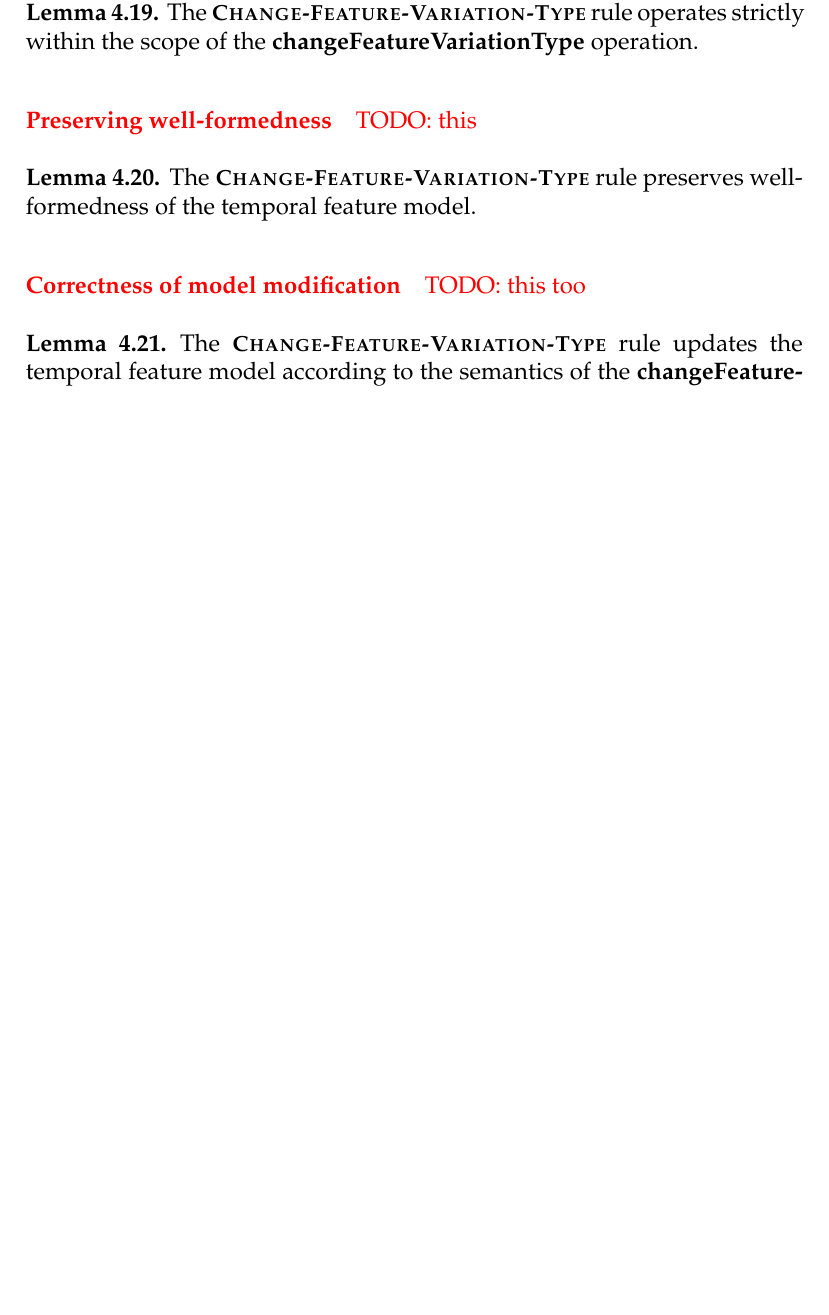
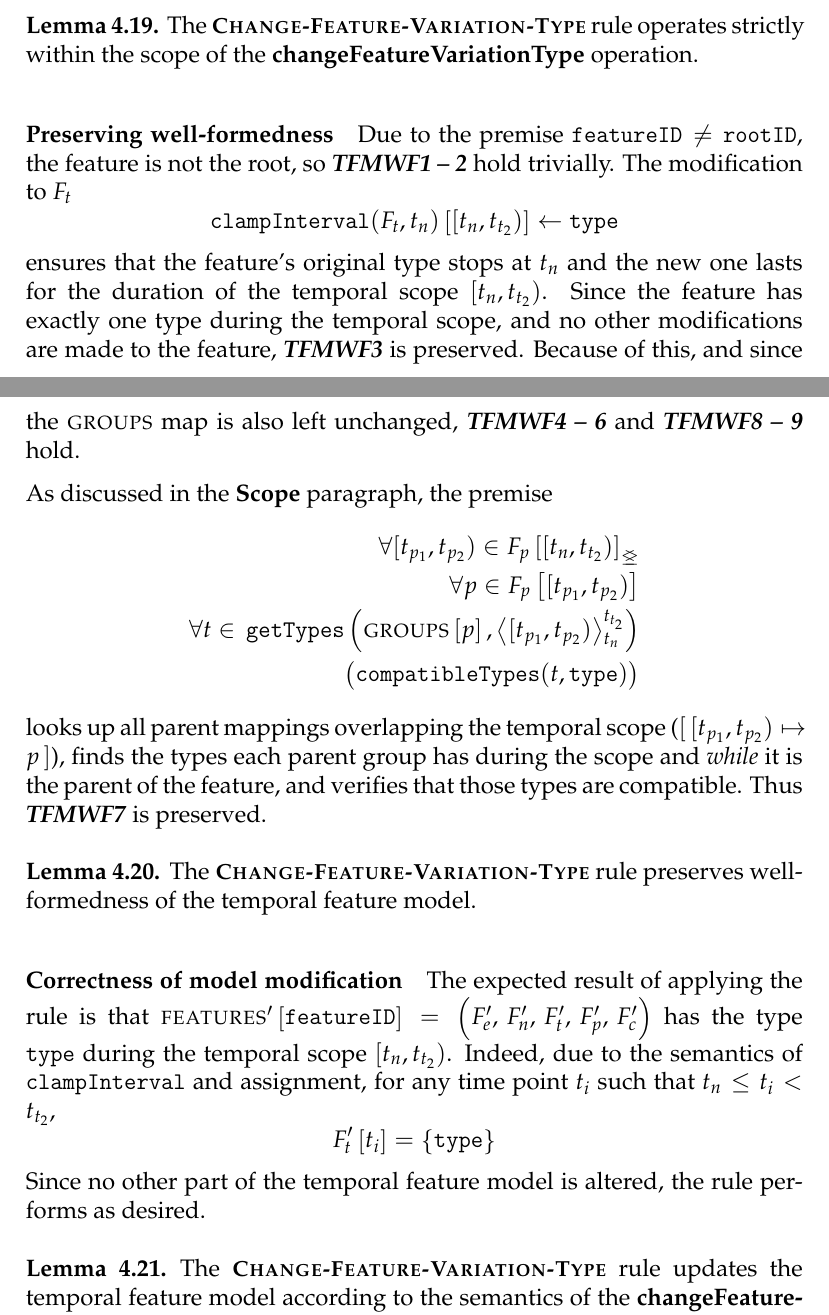
Before and after one commit to idamotz/Master, a LaTeX thesis (master/thesis/src/thesis.tex, which reads master/thesis/src/soundness/change-feature-variation-type.tex): part of page 59 of 63 before the commit and two parts of pages 59 and 60 of 64 after it, the two joined at a grey line, cut so that both start at the same text, the shorter picture padded with empty space. The pictures show the PDF file master/thesis/thesis.pdf that the author committed with the source.

Commit message:
Finish proofs for changeFeatureVariationType

```diff
--- a/master/thesis/src/soundness/change-feature-variation-type.tex
+++ b/master/thesis/src/soundness/change-feature-variation-type.tex
@@ -40,7 +41,22 @@ Otherwise, the only feature or group looked up or assigned to in the rule is $\l
 \end{lemma}
 
 \paragraph{Preserving well-formedness}
-\todo{this}
+Due to the premise $\var{featureID} \neq \var{rootID}$, the feature is not the root, so \wf{1 \textendash{} 2} hold trivially. The modification to $F_t$
+\[
+   \lookup{\var{clampInterval}(F_t, t_n)}{\interval{t_n}{t_{t_2}}} \assign \var{type}
+\]
+ensures that the feature's original type stops at $t_n$ and the new one lasts for the duration of the temporal scope $\interval{t_n}{t_{t_2}}$. Since the feature has exactly one type during the temporal scope, and no other modifications are made to the feature, \wf{3} is preserved. Because of this, and since the $\groups{}$ map is also left unchanged, \wf{4 \textendash{} 6} and \wf{8 \textendash{} 9} hold.
+
+As discussed in the \textbf{Scope} paragraph, the premise
+\[
+   \begin{split}
+      \forall \interval{t_{p_1}}{t_{p_2}} \in \overlapping{F_p}{t_n}{t_{t_2}}  \\ % for all parent intervals overlapping the temporal scope
+      \forall p \in \lookup{F_p}{\interval{t_{p_1}}{t_{p_2}}}  \\% for all parent groups (always exactly one) in the parent interval
+      \forall t \in \, \var{getTypes}\left(\lookup{\groups}{p}, \clamp{\interval{t_{p_1}}{t_{p_2}}}{t_n}{t_{t_2}}\right)  \\
+          \big(\var{compatibleTypes}(t, \var{type})\big)
+    \end{split}
+\]
+looks up all parent mappings overlapping the temporal scope ($\intervalmapping{t_{p_1}}{t_{p_2}}{p}$), finds the types each parent group has during the scope and \emph{while} it is the parent of the feature, and verifies that those types are compatible. Thus \wf{7} is preserved.
 \\
 
 \begin{lemma}
@@ -49,7 +65,11 @@ Otherwise, the only feature or group looked up or assigned to in the rule is $\l
 \end{lemma}
 
 \paragraph{Correctness of model modification}
-\todo{this too}
+The expected result of applying the rule is that $\lookup{\features'}{\var{featureID}} = \featurevar{F'}$ has the type $\var{type}$ during the temporal scope $\interval{t_n}{t_{t_2}}$. Indeed, due to the semantics of $\var{clampInterval}$ and assignment, for any time point $t_i$ such that $t_n \leq t_i < t_{t_2}$,
+\[
+   \lookup{F'_t}{t_i} = \set{\var{type}}
+\]
+Since no other part of the temporal feature model is altered, the rule performs as desired.
 \\
 
 \begin{lemma}
```
Also changed, not shown: master/thesis/src/soundness/move-group.tex (+1 -1 lines), master/thesis/src/soundness/remove-group.tex (+1 -1 lines), master/thesis/thesis.pdf, master/thesis/src/soundness/change-feature-variation-type.tex (1 more changed lines).
